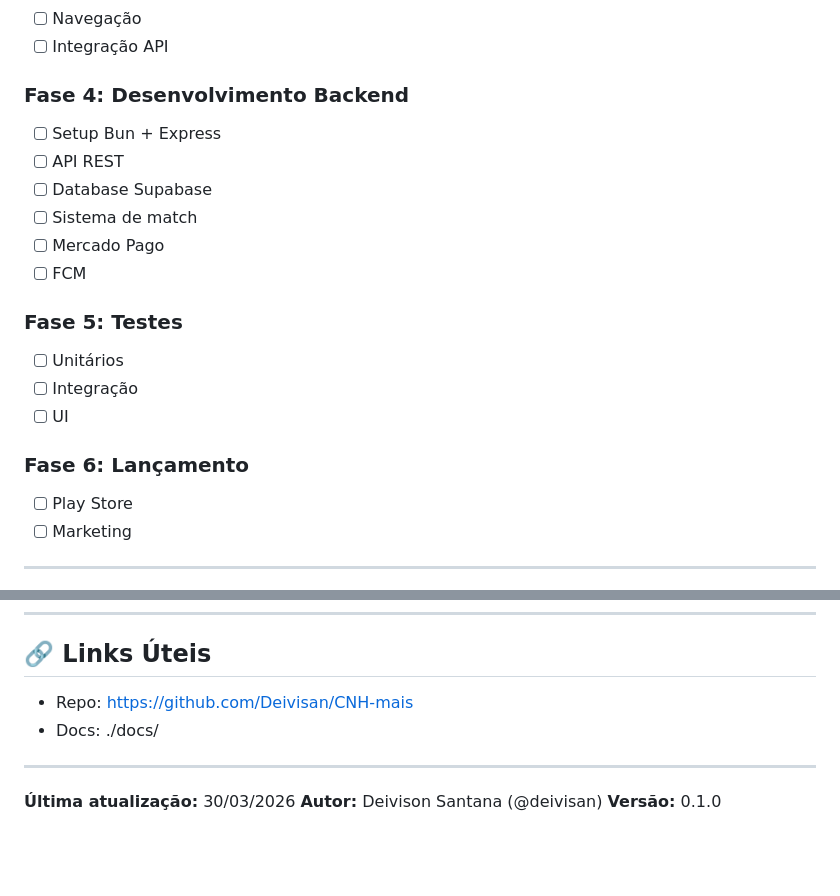
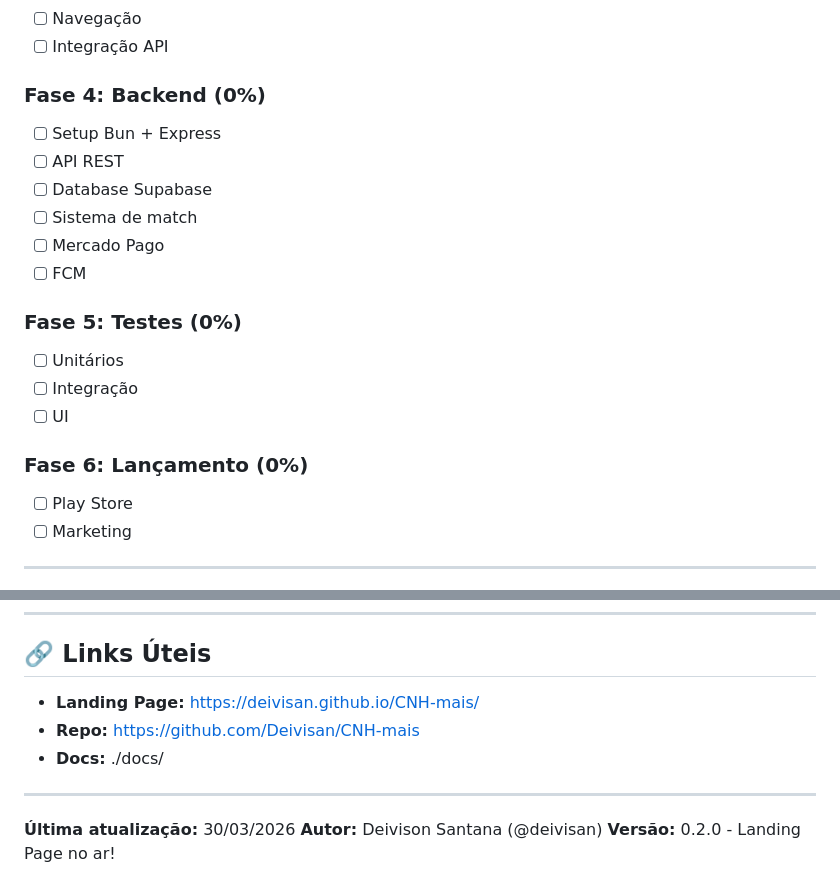
Before and after one commit to Deivisan/CNH-mais, a Markdown page: AGENTS.md, 2 parts joined by grey strips. Drawn GitHub-style; blank space fills up the shorter version.

```diff
--- a/AGENTS.md
+++ b/AGENTS.md
@@ -258,7 +266,7 @@ CNH-mais/
 - [ ] Navegação
 - [ ] Integração API
 
-### Fase 4: Desenvolvimento Backend
+### Fase 4: Backend (0%)
 - [ ] Setup Bun + Express
 - [ ] API REST
 - [ ] Database Supabase
@@ -266,12 +274,12 @@ CNH-mais/
 - [ ] Mercado Pago
 - [ ] FCM
 
-### Fase 5: Testes
+### Fase 5: Testes (0%)
 - [ ] Unitários
 - [ ] Integração
 - [ ] UI
 
-### Fase 6: Lançamento
+### Fase 6: Lançamento (0%)
 - [ ] Play Store
 - [ ] Marketing
 
@@ -290,11 +298,12 @@ CNH-mais/
 
 ## 🔗 Links Úteis
 
-- Repo: https://github.com/Deivisan/CNH-mais
-- Docs: ./docs/
+- **Landing Page:** https://deivisan.github.io/CNH-mais/
+- **Repo:** https://github.com/Deivisan/CNH-mais
+- **Docs:** ./docs/
 
 ---
 
 **Última atualização:** 30/03/2026
 **Autor:** Deivison Santana (@deivisan)
-**Versão:** 0.1.0
+**Versão:** 0.2.0 - Landing Page no ar!
```
Also changed, not shown: other parts of AGENTS.md (+44 -36 lines).
